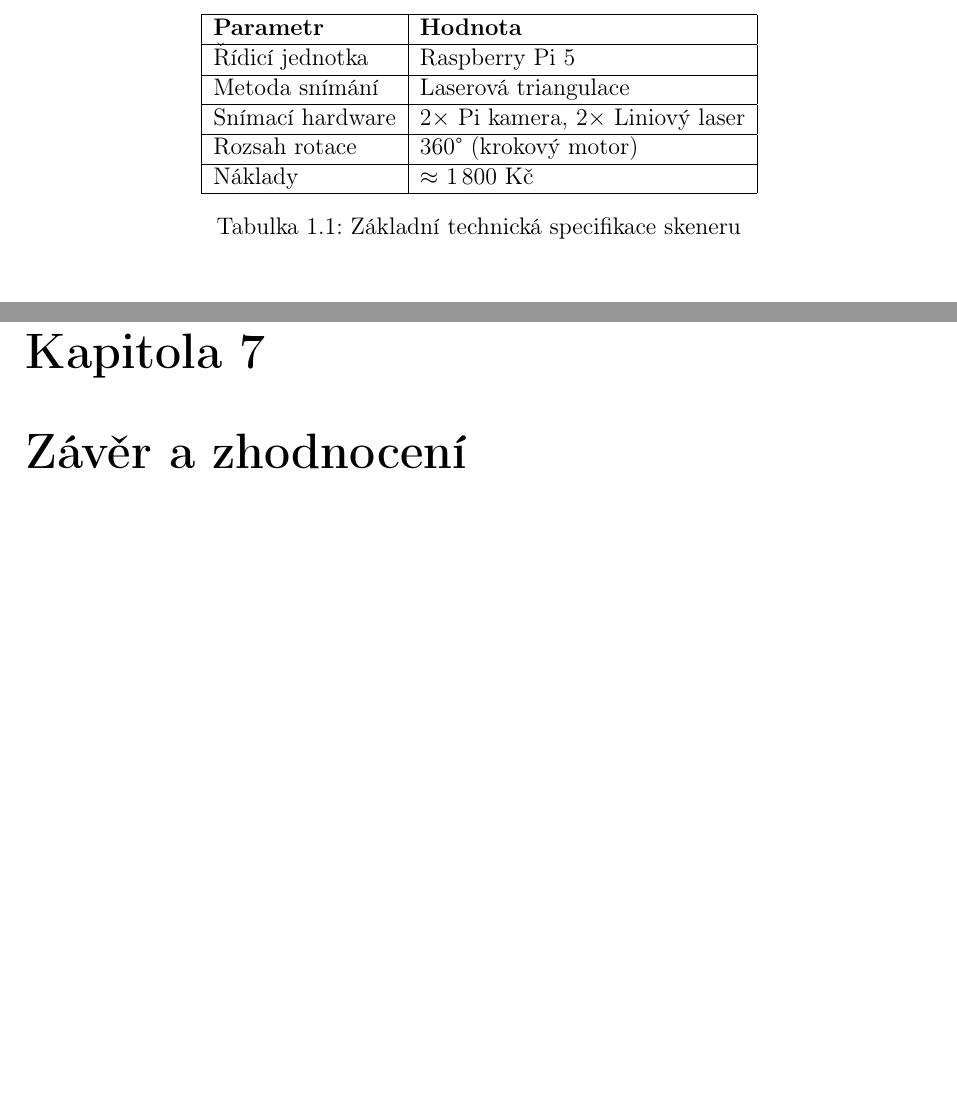
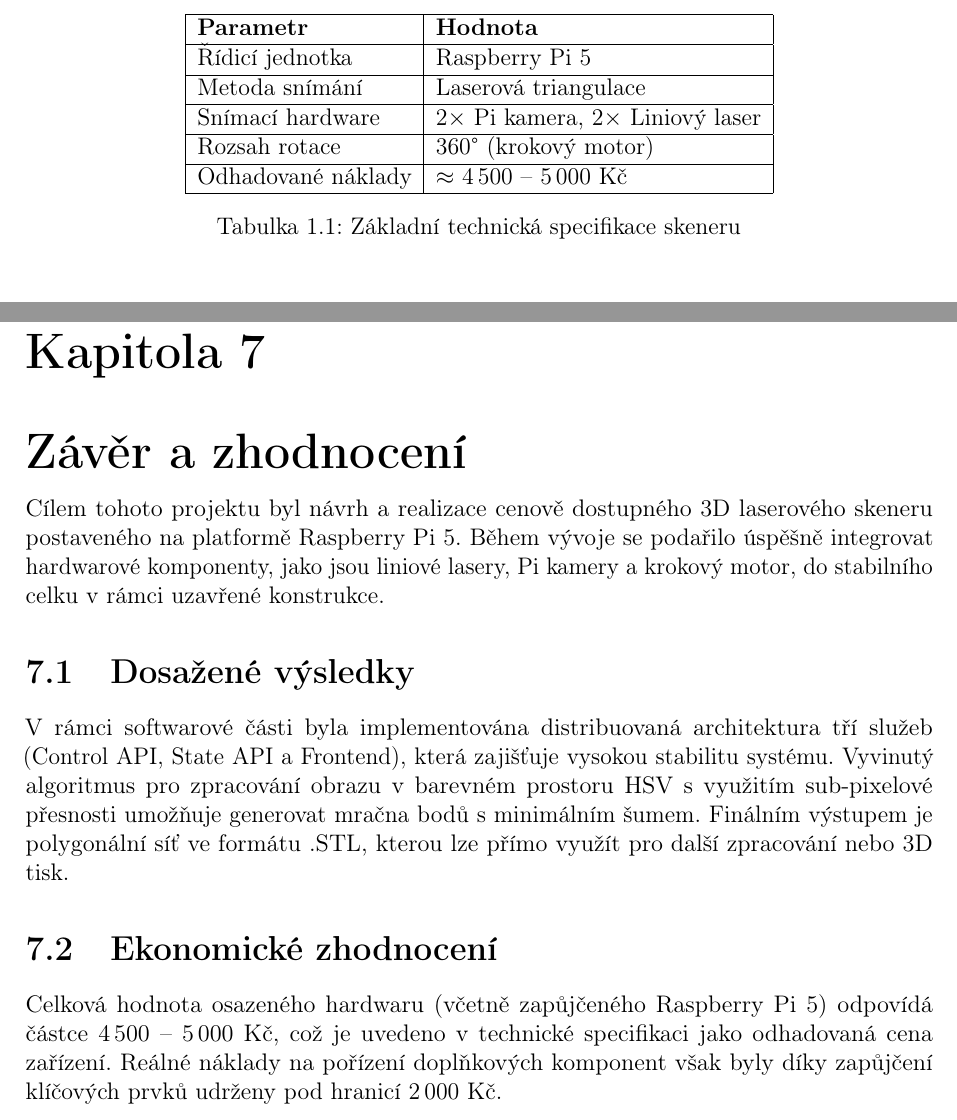
Before and after one commit to KoalaSus/Podklady, a LaTeX document (technicka_dokumentace.tex): two parts of pages 3 and 17 of 18, joined at a grey line, cut so that both start at the same text, the shorter picture padded with empty space. Compiled offline with pdfLaTeX.

Commit message:
0.22 zaver + typograficke upravy. Closes #3

```diff
--- a/technicka_dokumentace.tex
+++ b/technicka_dokumentace.tex
@@ -99,7 +101,7 @@ Jádrem systému je mikropočítač Raspberry Pi 5, který zajišťuje koordinac
         Metoda snímání & Laserová triangulace \\ \hline
         Snímací hardware & 2$\times$ Pi kamera, 2$\times$ Liniový laser \\ \hline
         Rozsah rotace & 360° (krokový motor) \\ \hline
-        Náklady & $\approx$ 1\,800~Kč \\ \hline
+        Odhadované náklady & $\approx$ 4\,500 -- 5\,000~Kč \\ \hline
     \end{tabular}
     \caption{Základní technická specifikace skeneru}
 \end{table}
@@ -463,6 +465,13 @@ Uživatelské rozhraní je navrženo jako responzivní webová aplikace založen
 \end{itemize}
 
 \chapter{Závěr a zhodnocení}
+Cílem tohoto projektu byl návrh a realizace cenově dostupného 3D laserového skeneru postaveného na platformě Raspberry Pi 5. Během vývoje se podařilo úspěšně integrovat hardwarové komponenty, jako jsou liniové lasery, Pi kamery a krokový motor, do stabilního celku v rámci uzavřené konstrukce.
+
+\section{Dosažené výsledky}
+V rámci softwarové části byla implementována distribuovaná architektura tří služeb (Control API, State API a Frontend), která zajišťuje vysokou stabilitu systému. Vyvinutý algoritmus pro zpracování obrazu v barevném prostoru HSV s využitím sub-pixelové přesnosti umožňuje generovat mračna bodů s minimálním šumem. Finálním výstupem je polygonální síť ve formátu .STL, kterou lze přímo využít pro další zpracování nebo 3D tisk.
+
+\section{Ekonomické zhodnocení}
+Celková hodnota osazeného hardwaru (včetně zapůjčeného Raspberry Pi 5) odpovídá částce 4\,500 -- 5\,000 Kč, což je uvedeno v technické specifikaci jako odhadovaná cena zařízení. Reálné náklady na pořízení doplňkových komponent však byly díky zapůjčení klíčových prvků udrženy pod hranicí 2\,000 Kč.
 
 \begin{thebibliography}{9}
 \bibitem{instructables}
```
Also changed, not shown: technicka_dokumentace.pdf, technicka_dokumentace.tex (10 more changed lines).
